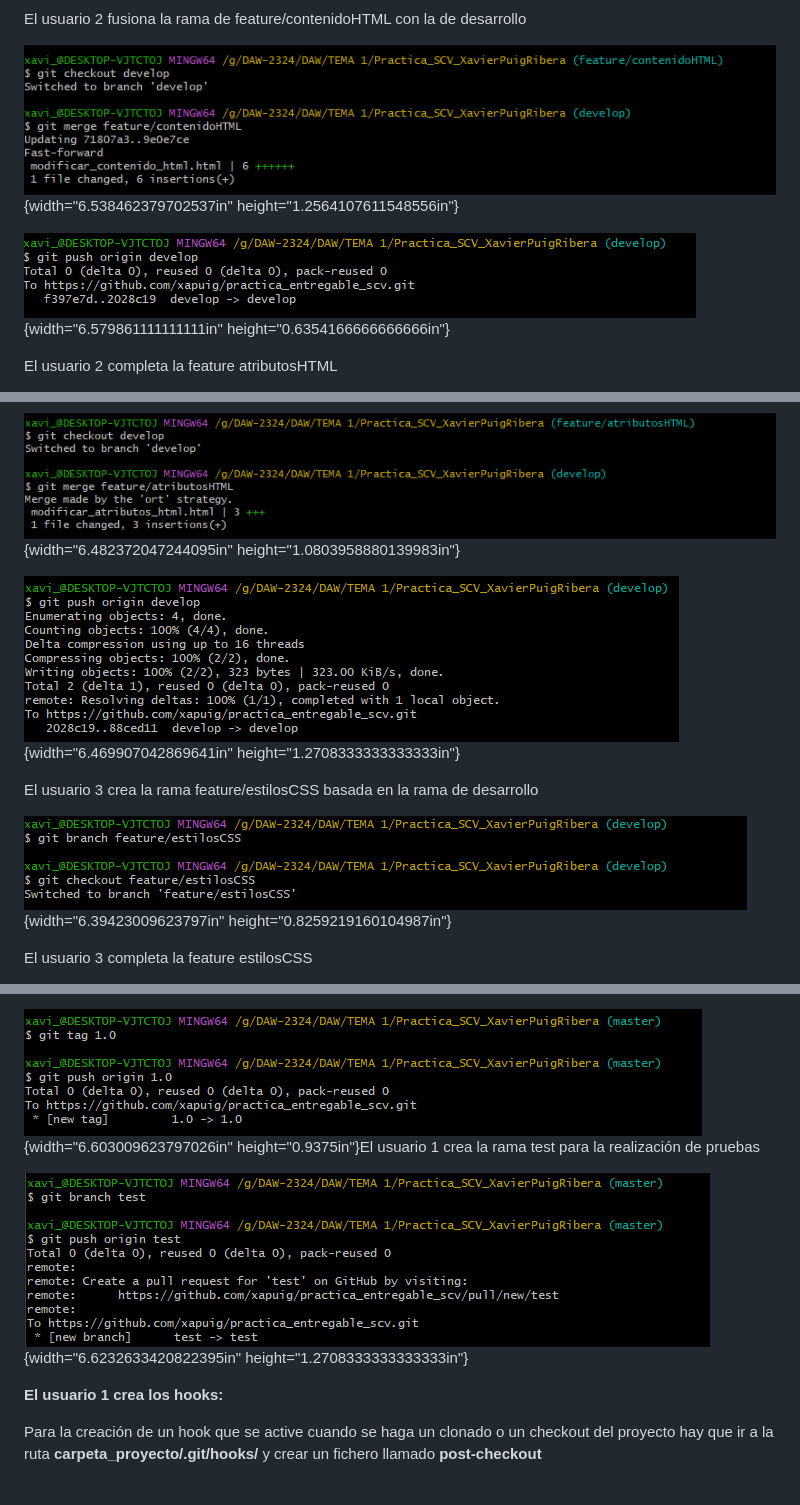
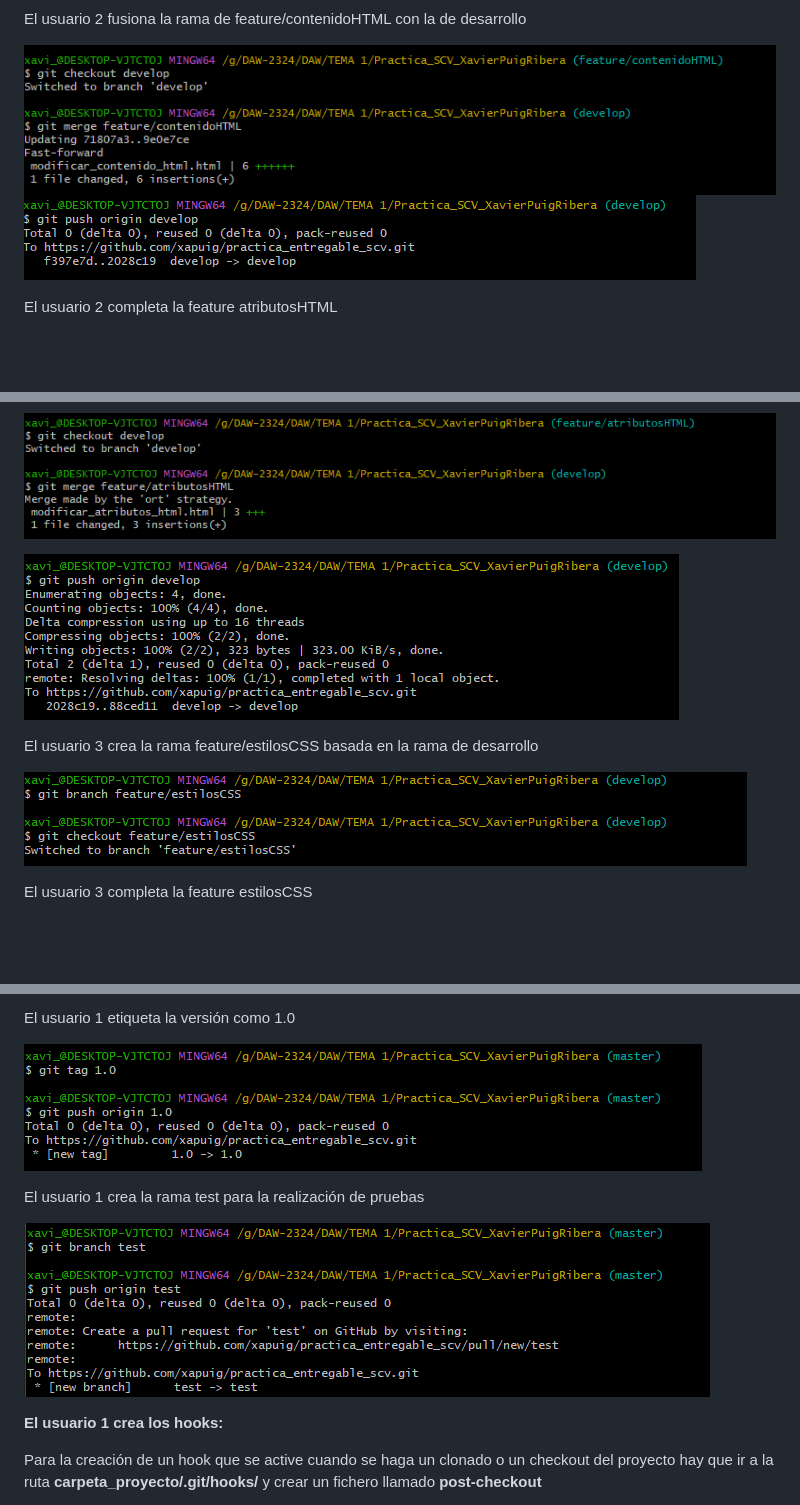
Before and after one commit to xapuig/practica_entregable_scv, a Markdown page: README.md, 3 parts joined by grey strips. Drawn GitHub-style; blank space fills up the shorter version.

Commit message:
MOTIVO DEL COMMIT: Solucionar problemas en README.md, IMPLEMENTACIÓN: Arreglos en el archivo README.md

```diff
--- a/README.md
+++ b/README.md
@@ -88,11 +83,9 @@ height="3.6708398950131236in"}
 El usuario 2 fusiona la rama de feature/contenidoHTML con la de
 desarrollo
 
-![](./capturas_proceso/46b4cd6f792a21f91f1a49787573d4d590b1742d.png){width="6.538462379702537in"
-height="1.2564107611548556in"}
+![](./capturas_proceso/46b4cd6f792a21f91f1a49787573d4d590b1742d.png)
+![](./capturas_proceso/d81f46a6e8b252b5c63dea62f2b26a1ca959cc03.png)
 
-![](./capturas_proceso/d81f46a6e8b252b5c63dea62f2b26a1ca959cc03.png){width="6.579861111111111in"
-height="0.6354166666666666in"}
 
 El usuario 2 completa la feature atributosHTML
 
@@ -101,16 +94,13 @@ height="3.8305621172353455in"}El usuario 2 fusiona la rama de
 feature/atributosHTML con la de desarrollo
 
-![](./capturas_proceso/4e3a12bb32828c85a1ff3299afc5366a0eaeea30.png){width="6.482372047244095in"
-height="1.0803958880139983in"}
+![](./capturas_proceso/4e3a12bb32828c85a1ff3299afc5366a0eaeea30.png)
 
-![](./capturas_proceso/c3d6517f013cff606a901dd58a4d4ddb1df9a340.png){width="6.469907042869641in"
-height="1.2708333333333333in"}
+![](./capturas_proceso/c3d6517f013cff606a901dd58a4d4ddb1df9a340.png)
 
 El usuario 3 crea la rama feature/estilosCSS basada en la rama de
 desarrollo
 
-![](./capturas_proceso/6994190ecdb4cae5bd10ca475e0b55ac9a2f6b0d.png){width="6.39423009623797in"
-height="0.8259219160104987in"}
+![](./capturas_proceso/6994190ecdb4cae5bd10ca475e0b55ac9a2f6b0d.png)
 
 El usuario 3 completa la feature estilosCSS
 
@@ -129,10 +118,12 @@ height="2.0104166666666665in"}El usuario 1 etiqueta la versión como 1.0
 
-![](./capturas_proceso/51ca6739db3d3dac89fe5e0f58aa8522a5446042.png){width="6.603009623797026in"
-height="0.9375in"}El usuario 1 crea la rama test para la realización de
+El usuario 1 etiqueta la versión como 1.0
+
+![](./capturas_proceso/51ca6739db3d3dac89fe5e0f58aa8522a5446042.png)
+
+El usuario 1 crea la rama test para la realización de
 pruebas
 
-![](./capturas_proceso/78cbdf93f59487386d1350dd03e5920dba8cdb44.png){width="6.6232633420822395in"
-height="1.2708333333333333in"}
+![](./capturas_proceso/78cbdf93f59487386d1350dd03e5920dba8cdb44.png)
 
 **El usuario 1 crea los hooks:**
 
```
Also changed, not shown: other parts of README.md (+26 -36 lines).
